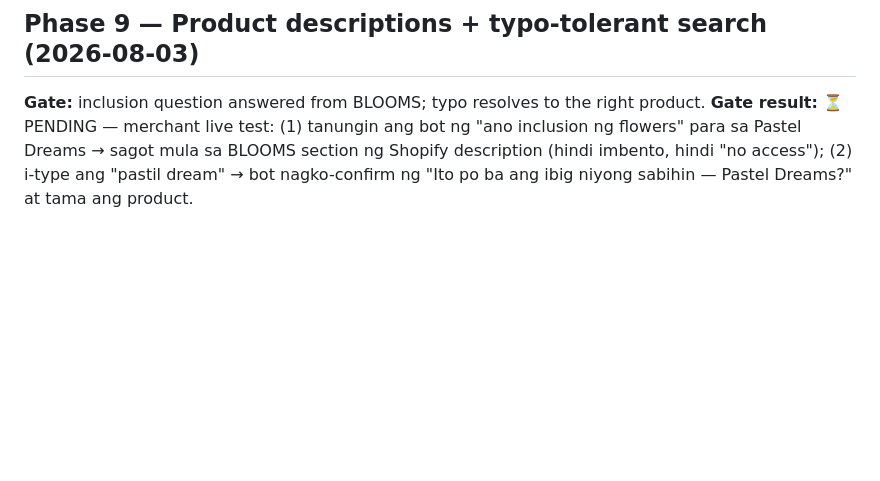
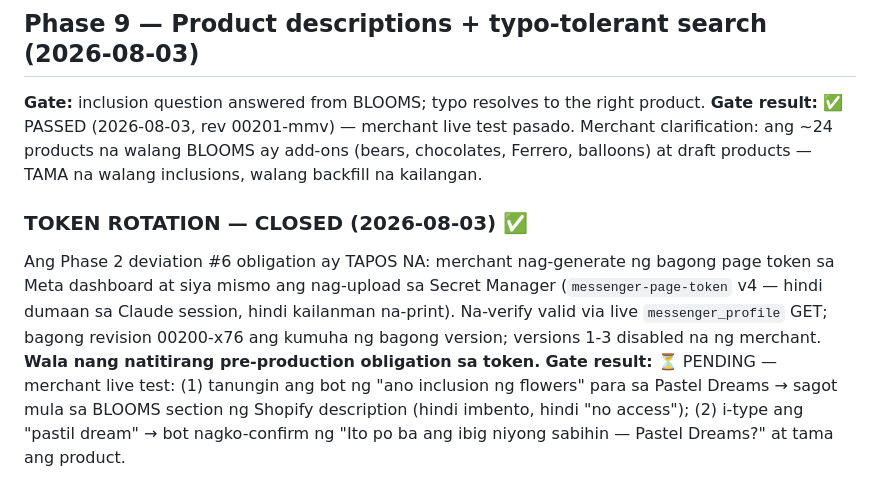
Before and after one commit to flwrdev/delivery-scheduler, a Markdown page: docs/messenger-progress.md, the part around the change. GitHub-like rendering; blank space fills up the shorter version.

Commit message:
docs(messenger): phase 9 gate PASSED + token rotation CLOSED (production-ready obligations done)
Co-Authored-By: Claude Fable 5 <noreply@anthropic.com>
Claude-Session: https://claude.ai/code/session_01UsPDu457A4HHXx6CqhXPsU

```diff
--- a/docs/messenger-progress.md
+++ b/docs/messenger-progress.md
@@ -404,6 +404,19 @@ prompt hardcoding.
 ## Phase 9 — Product descriptions + typo-tolerant search (2026-08-03)
 
 **Gate:** inclusion question answered from BLOOMS; typo resolves to the right product.
+**Gate result:** ✅ PASSED (2026-08-03, rev 00201-mmv) — merchant live test pasado.
+Merchant clarification: ang ~24 products na walang BLOOMS ay add-ons (bears,
+chocolates, Ferrero, balloons) at draft products — TAMA na walang inclusions,
+walang backfill na kailangan.
+
+### TOKEN ROTATION — CLOSED (2026-08-03) ✅
+
+Ang Phase 2 deviation #6 obligation ay TAPOS NA: merchant nag-generate ng
+bagong page token sa Meta dashboard at siya mismo ang nag-upload sa Secret
+Manager (`messenger-page-token` v4 — hindi dumaan sa Claude session, hindi
+kailanman na-print). Na-verify valid via live `messenger_profile` GET; bagong
+revision 00200-x76 ang kumuha ng bagong version; versions 1-3 disabled na ng
+merchant. **Wala nang natitirang pre-production obligation sa token.**
 **Gate result:** ⏳ PENDING — merchant live test: (1) tanungin ang bot ng "ano inclusion
 ng flowers" para sa Pastel Dreams → sagot mula sa BLOOMS section ng Shopify description
 (hindi imbento, hindi "no access"); (2) i-type ang "pastil dream" → bot nagko-confirm ng
```
Also changed, not shown: docs/changelog.md (+2 -0 lines).
